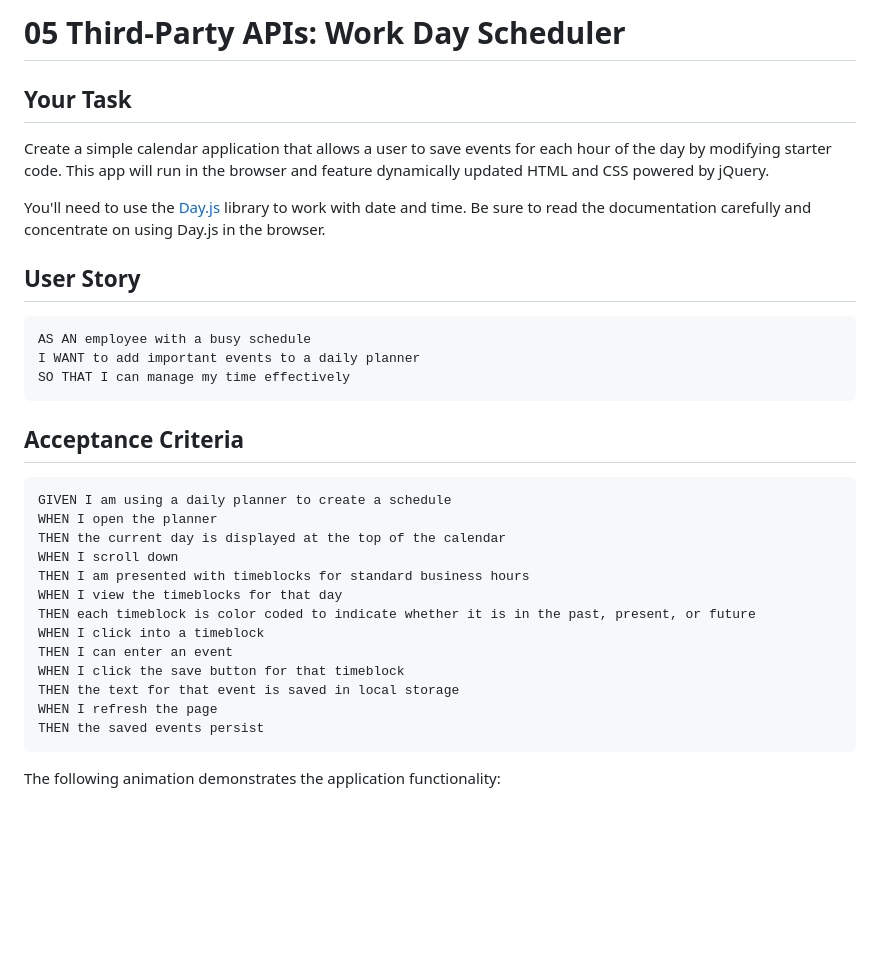
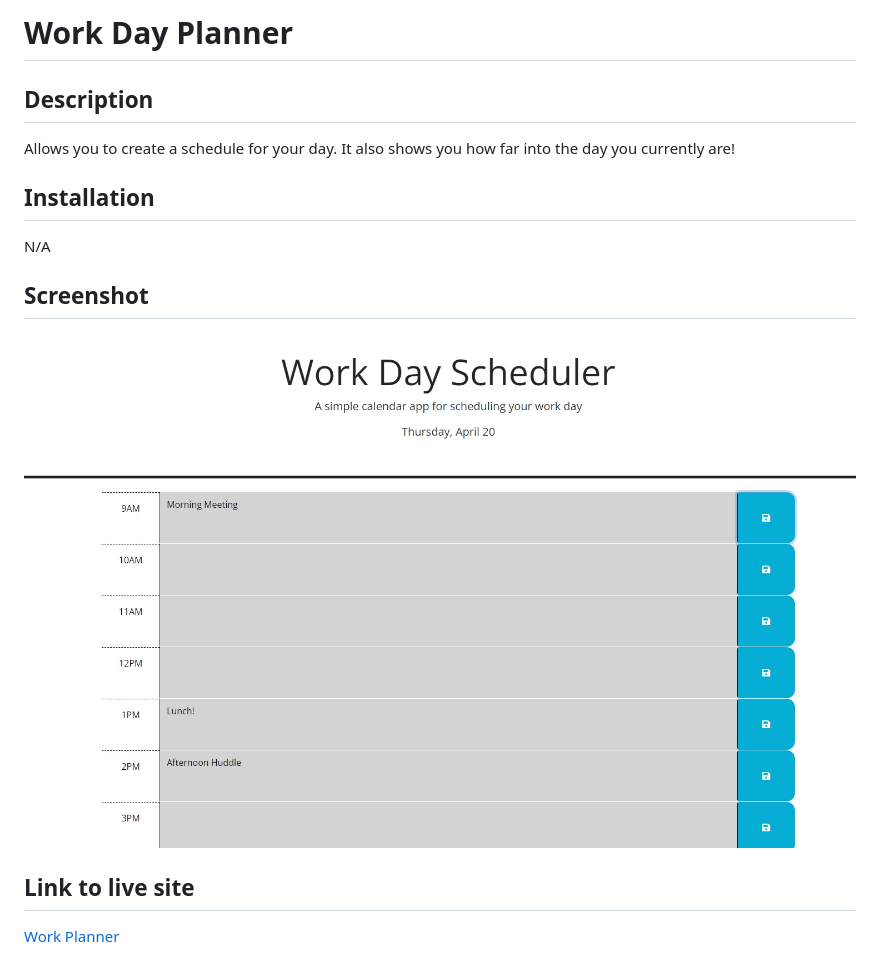
Before and after one commit to UtuRaiden/work-day-planner, a Markdown page: README.md, the part around the change printed below. Rendered like a GitHub page; pictures changed too: Assets/images/screenshot.jpg (added); blank space fills up the shorter version.

Commit message:
add read me and comments

````diff
--- a/README.md
+++ b/README.md
@@ -1,36 +1,18 @@
-# 05 Third-Party APIs: Work Day Scheduler
+# Work Day Planner
 
-## Your Task
+## Description
 
-Create a simple calendar application that allows a user to save events for each hour of the day by modifying starter code. This app will run in the browser and feature dynamically updated HTML and CSS powered by jQuery.
+Allows you to create a schedule for your day. It also shows you how far into the day you currently are!
 
-You'll need to use the [Day.js](https://day.js.org/en/) library to work with date and time. Be sure to read the documentation carefully and concentrate on using Day.js in the browser.
+## Installation
 
-## User Story
+N/A
 
-```md
-AS AN employee with a busy schedule
-I WANT to add important events to a daily planner
-SO THAT I can manage my time effectively
-```
+## Screenshot
 
-## Acceptance Criteria
+![alt text](Assets/images/screenshot.jpg)
 
-```md
-GIVEN I am using a daily planner to create a schedule
-WHEN I open the planner
-THEN the current day is displayed at the top of the calendar
-WHEN I scroll down
-THEN I am presented with timeblocks for standard business hours
-WHEN I view the timeblocks for that day
-THEN each timeblock is color coded to indicate whether it is in the past, present, or future
-WHEN I click into a timeblock
-THEN I can enter an event
-WHEN I click the save button for that timeblock
-THEN the text for that event is saved in local storage
-WHEN I refresh the page
-THEN the saved events persist
-```
+## Link to live site
 
-The following animation demonstrates the application functionality:
+[Work Planner](https://uturaiden.github.io/work-day-planner/)
 
````
Also changed, not shown: other parts of README.md (+2 -62 lines), 2 other files.
